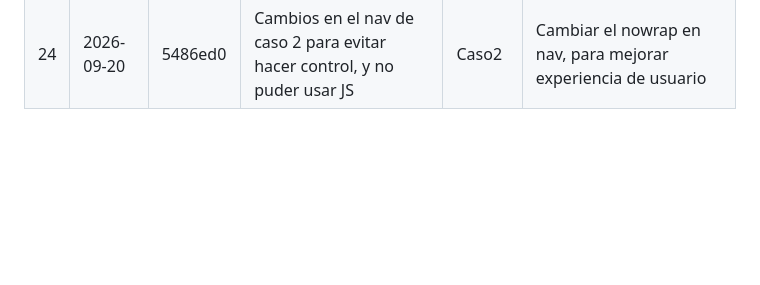
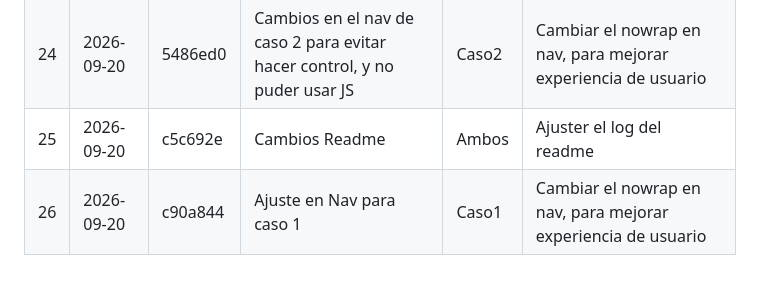
Before and after one commit to jose-ucenfotec/soft12-Tarea1, a Markdown page: README.md, the part around the change. Drawn GitHub-style; blank space fills up the shorter version.

Commit message:
Ajustar el log del readme con ultimos commit

```diff
--- a/README.md
+++ b/README.md
@@ -102,3 +102,5 @@ Cada caso es independiente y no requiere servidor. Abrir directamente
 | 22 | 2026-09-20 | 3bed263 | Ajustes en colores, contraste y escritorio para CSS de caso 1 | Caso 1 | Ajustes finales de contraste CSS |
 | 23 | 2026-09-20 | ed7a894 | Cambios en readme y agregar imagen en header para caso2 |  Ambos | README ajustes y agregar una imagen a caso 2 |
 | 24 | 2026-09-20 | 5486ed0 | Cambios en el nav de caso 2 para evitar hacer control, y no puder usar JS | Caso2 | Cambiar el nowrap en nav, para mejorar experiencia de usuario |
+| 25 | 2026-09-20 | c5c692e | Cambios Readme | Ambos | Ajuster el log del readme |
+| 26 | 2026-09-20 | c90a844 | Ajuste en Nav para caso 1 | Caso1 | Cambiar el nowrap en nav, para mejorar experiencia de usuario |
```
